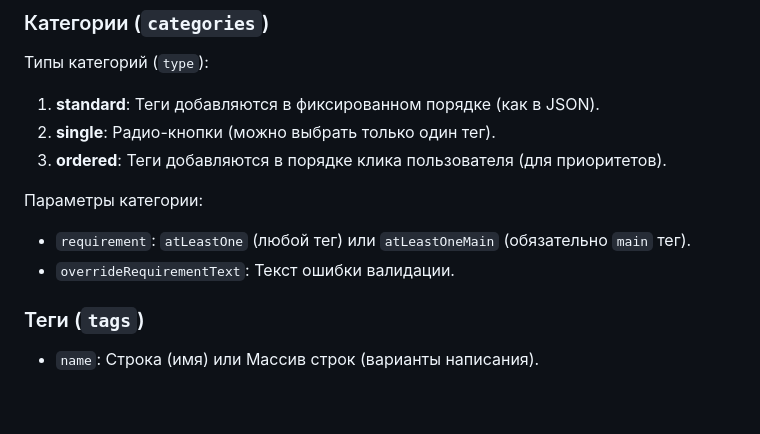
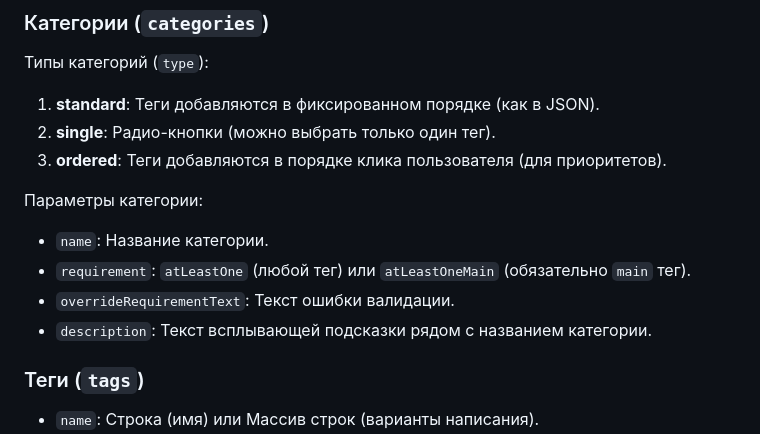
Before and after one commit to abubaca4/Simple-tag-list-editor, a Markdown page: README.md, the part around the change. Drawn GitHub-style; blank space fills up the shorter version.

Commit message:
Дополнение описания параметров категории

```diff
--- a/README.md
+++ b/README.md
@@ -34,8 +34,10 @@
 3.  **ordered**: Теги добавляются в порядке клика пользователя (для приоритетов).
 
 Параметры категории:
+* `name`: Название категории.
 * `requirement`: `atLeastOne` (любой тег) или `atLeastOneMain` (обязательно `main` тег).
 * `overrideRequirementText`: Текст ошибки валидации.
+* `description`: Текст всплывающей подсказки рядом с названием категории.
 
 ### Теги (`tags`)
 * `name`: Строка (имя) или Массив строк (варианты написания).
```
